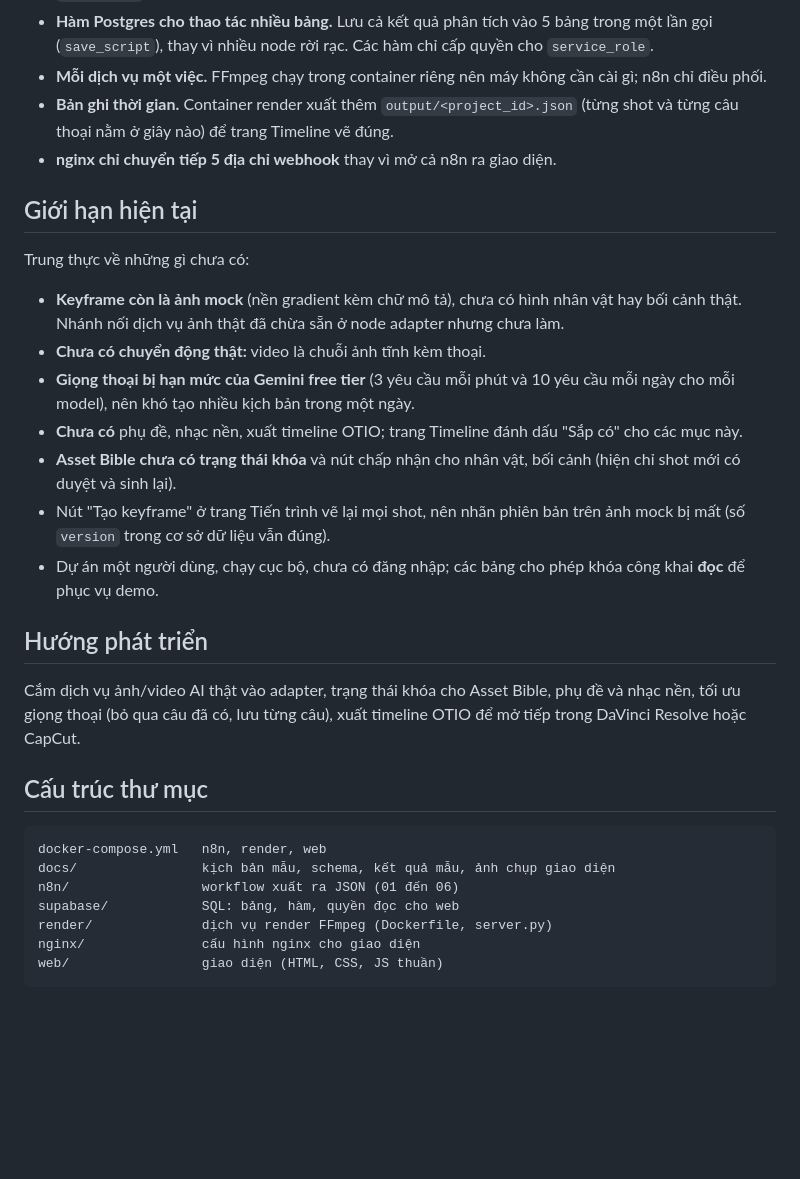
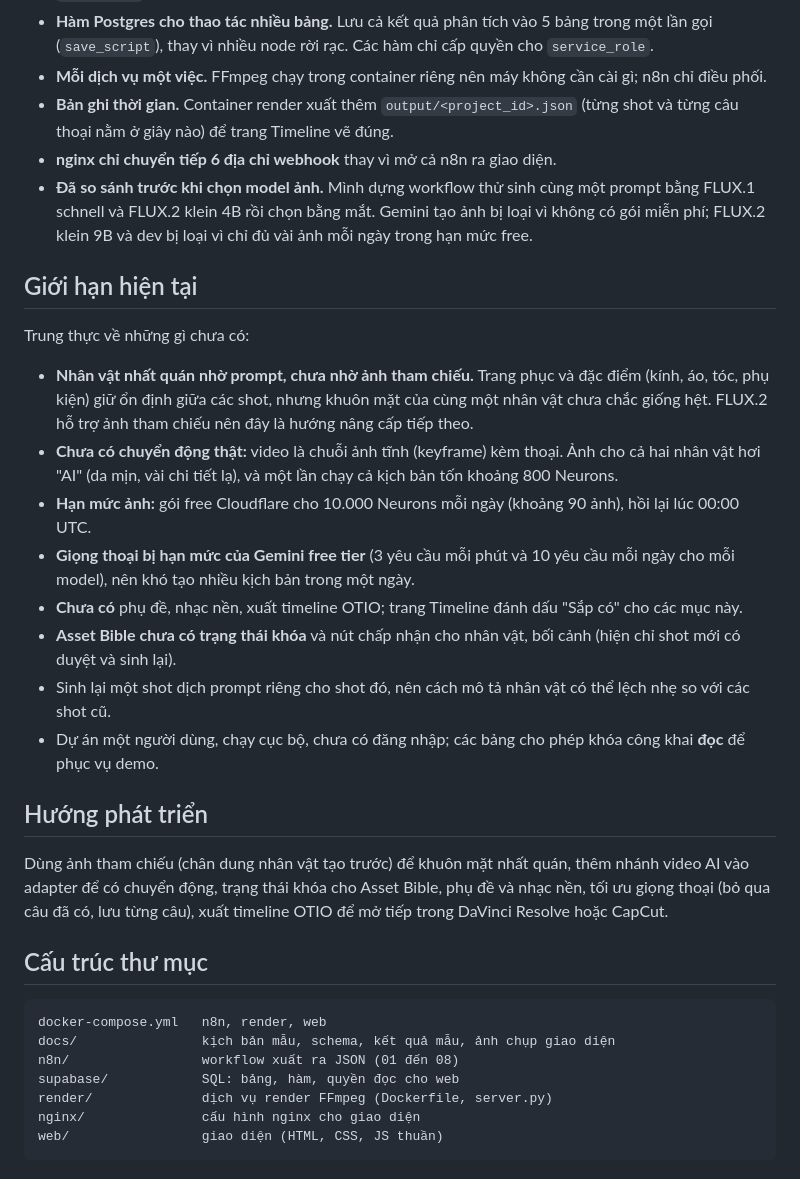
Before and after one commit to qkimhung911-prog/storyforge, a Markdown page: README.md, the part around one of its changes. Rendered like a GitHub page; blank space fills up the shorter version.

````diff
--- a/README.md
+++ b/README.md
@@ -104,30 +109,32 @@ Nếu trình duyệt hiện bản giao diện cũ, nạp lại cứng bằng `Cm
 - **Hàm Postgres cho thao tác nhiều bảng.** Lưu cả kết quả phân tích vào 5 bảng trong một lần gọi (`save_script`), thay vì nhiều node rời rạc. Các hàm chỉ cấp quyền cho `service_role`.
 - **Mỗi dịch vụ một việc.** FFmpeg chạy trong container riêng nên máy không cần cài gì; n8n chỉ điều phối.
 - **Bản ghi thời gian.** Container render xuất thêm `output/<project_id>.json` (từng shot và từng câu thoại nằm ở giây nào) để trang Timeline vẽ đúng.
-- **nginx chỉ chuyển tiếp 5 địa chỉ webhook** thay vì mở cả n8n ra giao diện.
+- **nginx chỉ chuyển tiếp 6 địa chỉ webhook** thay vì mở cả n8n ra giao diện.
+- **Đã so sánh trước khi chọn model ảnh.** Mình dựng workflow thử sinh cùng một prompt bằng FLUX.1 schnell và FLUX.2 klein 4B rồi chọn bằng mắt. Gemini tạo ảnh bị loại vì không có gói miễn phí; FLUX.2 klein 9B và dev bị loại vì chỉ đủ vài ảnh mỗi ngày trong hạn mức free.
 
 ## Giới hạn hiện tại
 
 Trung thực về những gì chưa có:
 
-- **Keyframe còn là ảnh mock** (nền gradient kèm chữ mô tả), chưa có hình nhân vật hay bối cảnh thật. Nhánh nối dịch vụ ảnh thật đã chừa sẵn ở node adapter nhưng chưa làm.
-- **Chưa có chuyển động thật:** video là chuỗi ảnh tĩnh kèm thoại.
+- **Nhân vật nhất quán nhờ prompt, chưa nhờ ảnh tham chiếu.** Trang phục và đặc điểm (kính, áo, tóc, phụ kiện) giữ ổn định giữa các shot, nhưng khuôn mặt của cùng một nhân vật chưa chắc giống hệt. FLUX.2 hỗ trợ ảnh tham chiếu nên đây là hướng nâng cấp tiếp theo.
+- **Chưa có chuyển động thật:** video là chuỗi ảnh tĩnh (keyframe) kèm thoại. Ảnh cho cả hai nhân vật hơi "AI" (da mịn, vài chi tiết lạ), và một lần chạy cả kịch bản tốn khoảng 800 Neurons.
+- **Hạn mức ảnh:** gói free Cloudflare cho 10.000 Neurons mỗi ngày (khoảng 90 ảnh), hồi lại lúc 00:00 UTC.
 - **Giọng thoại bị hạn mức của Gemini free tier** (3 yêu cầu mỗi phút và 10 yêu cầu mỗi ngày cho mỗi model), nên khó tạo nhiều kịch bản trong một ngày.
 - **Chưa có** phụ đề, nhạc nền, xuất timeline OTIO; trang Timeline đánh dấu "Sắp có" cho các mục này.
 - **Asset Bible chưa có trạng thái khóa** và nút chấp nhận cho nhân vật, bối cảnh (hiện chỉ shot mới có duyệt và sinh lại).
-- Nút "Tạo keyframe" ở trang Tiến trình vẽ lại mọi shot, nên nhãn phiên bản trên ảnh mock bị mất (số `version` trong cơ sở dữ liệu vẫn đúng).
+- Sinh lại một shot dịch prompt riêng cho shot đó, nên cách mô tả nhân vật có thể lệch nhẹ so với các shot cũ.
 - Dự án một người dùng, chạy cục bộ, chưa có đăng nhập; các bảng cho phép khóa công khai **đọc** để phục vụ demo.
 
 ## Hướng phát triển
 
-Cắm dịch vụ ảnh/video AI thật vào adapter, trạng thái khóa cho Asset Bible, phụ đề và nhạc nền, tối ưu giọng thoại (bỏ qua câu đã có, lưu từng câu), xuất timeline OTIO để mở tiếp trong DaVinci Resolve hoặc CapCut.
+Dùng ảnh tham chiếu (chân dung nhân vật tạo trước) để khuôn mặt nhất quán, thêm nhánh video AI vào adapter để có chuyển động, trạng thái khóa cho Asset Bible, phụ đề và nhạc nền, tối ưu giọng thoại (bỏ qua câu đã có, lưu từng câu), xuất timeline OTIO để mở tiếp trong DaVinci Resolve hoặc CapCut.
 
 ## Cấu trúc thư mục
 
 ```
 docker-compose.yml   n8n, render, web
 docs/                kịch bản mẫu, schema, kết quả mẫu, ảnh chụp giao diện
-n8n/                 workflow xuất ra JSON (01 đến 06)
+n8n/                 workflow xuất ra JSON (01 đến 08)
 supabase/            SQL: bảng, hàm, quyền đọc cho web
 render/              dịch vụ render FFmpeg (Dockerfile, server.py)
 nginx/               cấu hình nginx cho giao diện
````
Also changed, not shown: other parts of README.md (+18 -13 lines), CLAUDE.md (+7 -1 lines), docs/screenshots/04-storyboard.png, docs/screenshots/05-tien-trinh.png, docs/screenshots/06-timeline.png, 8 other files.
